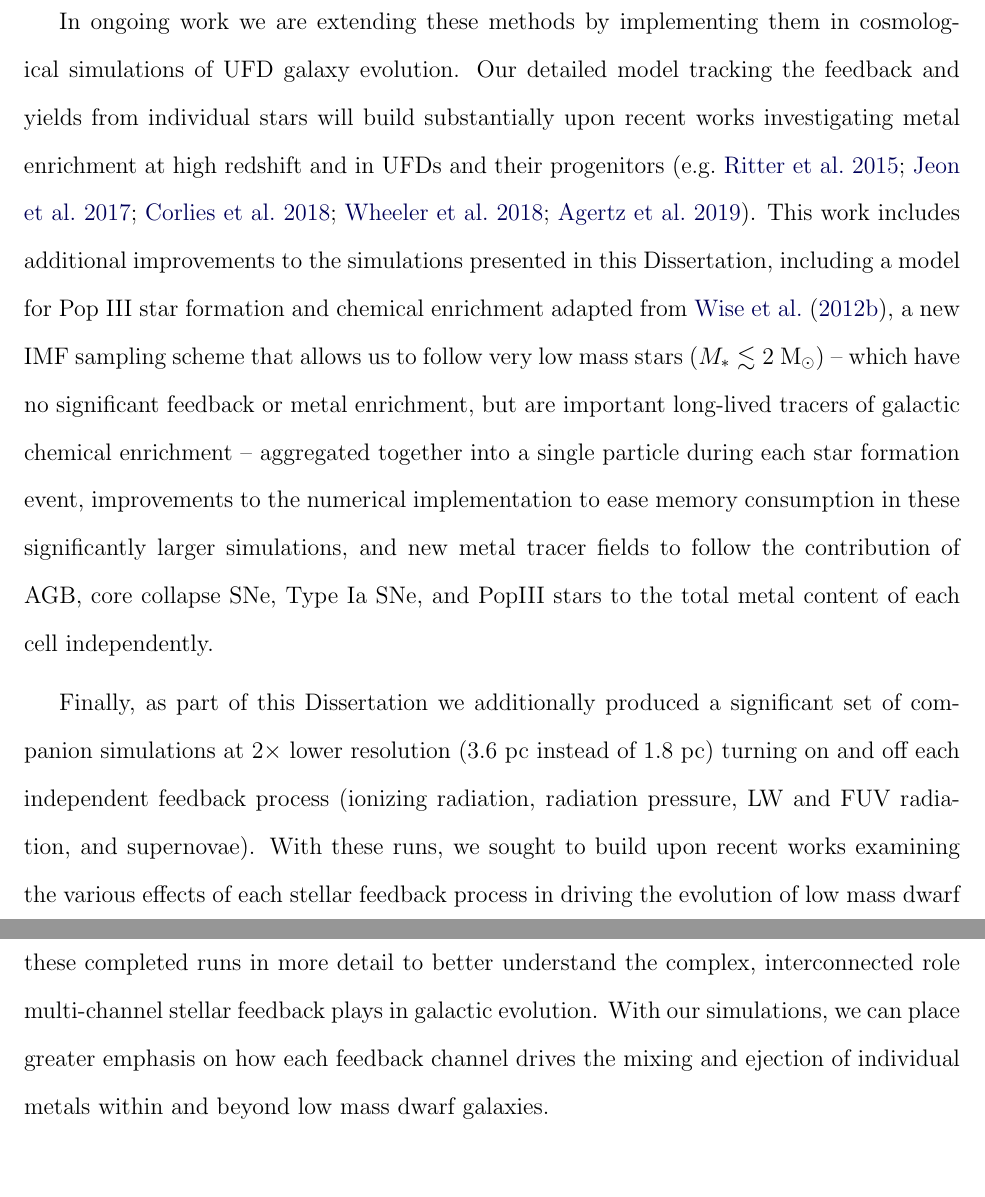
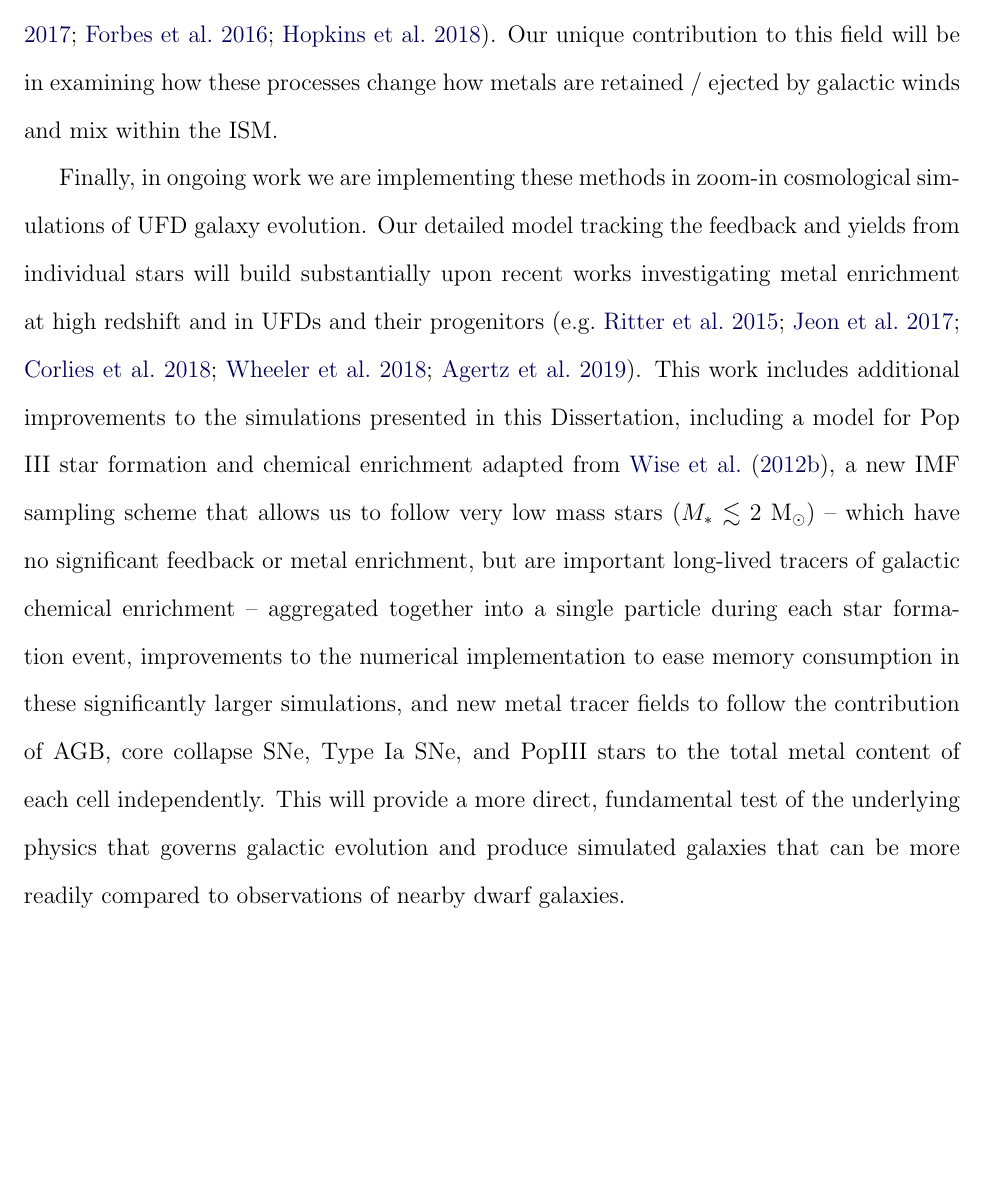
Before and after one commit to aemerick/Papers, a LaTeX thesis (thesis/thesis.tex, which reads thesis/chapters/ch_conclusion.tex): two parts of pages 198 and 199 of 239 before the commit and part of page 204 of 238 after it, the two joined at a grey line, cut at the place of the change, the shorter picture padded with empty space. Compiled offline with pdfLaTeX.

Commit message:
typos and small edits

```diff
--- a/thesis/chapters/ch_conclusion.tex
+++ b/thesis/chapters/ch_conclusion.tex
@@ -13,9 +13,9 @@ In order to address these outstanding issues in galactic evolution, we developed
 
 We find that this model -- which contains no independently tuned free parameters -- is sufficient to generate a multi-phase ISM with star formation, gas scale-height, and outflow properties that match expectations from observations. The global metal retention fraction for this galaxy is low ($\lesssim$ 5\%), with typical outflow velocities of $\sim$100~km~s$^{-1}$, and up to 1000~km~s$^{-1}$. We find that stellar radiation feedback is important, but that the ISRF is highly variable -- driven by stochastic IMF sampling in this low SFR galaxy. The mass fraction of the ISM is dominated by the cold (T$\sim$100~K) and warm-neutral (T$\sim$1000~K) components, while the warm-ionized and hot phases dominated the volume fraction. The WIM and HIM in the galaxy also exhibit significant time variation due to stochastic IMF sampling and a bursty SFH. Finally, we find that H$_2$ comprises $\lesssim$~5\% of the galaxy by mass, formed primarily through H$-$ gas-phase reactions.
 
-In ongoing work we are extending these methods by implementing them in cosmological simulations of UFD galaxy evolution. Our detailed model tracking the feedback and yields from individual stars will build substantially upon recent works investigating metal enrichment at high redshift and in UFDs and their progenitors \citep[e.g.][]{Ritter2015,Jeon2017,Corlies2018,Wheeler2018,Agertz2019}. This work includes additional improvements to the simulations presented in this \Dissertation, including a model for Pop III star formation and chemical enrichment adapted from \cite{Wise2012a}, a new IMF sampling scheme that allows us to follow very low mass stars ($M_* \lesssim 2$~M$_{\odot}$) -- which have no significant feedback or metal enrichment, but are important long-lived tracers of galactic chemical enrichment -- aggregated together into a single particle during each star formation event, improvements to the numerical implementation to ease memory consumption in these significantly larger simulations, and new metal tracer fields to follow the contribution of AGB, core collapse SNe, Type Ia SNe, and PopIII stars to the total metal content of each cell independently.
+%In ongoing work we are extending these methods by implementing them in cosmological simulations of UFD galaxy evolution. Our detailed model tracking the feedback and yields from individual stars will build substantially upon recent works investigating metal enrichment at high redshift and in UFDs and their progenitors \citep[e.g.][]{Ritter2015,Jeon2017,Corlies2018,Wheeler2018,Agertz2019}. This work includes additional improvements to the simulations presented in this \Dissertation, including a model for Pop III star formation and chemical enrichment adapted from \cite{Wise2012a}, a new IMF sampling scheme that allows us to follow very low mass stars ($M_* \lesssim 2$~M$_{\odot}$) -- which have no significant feedback or metal enrichment, but are important long-lived tracers of galactic chemical enrichment -- aggregated together into a single particle during each star formation event, improvements to the numerical implementation to ease memory consumption in these significantly larger simulations, and new metal tracer fields to follow the contribution of AGB, core collapse SNe, Type Ia SNe, and PopIII stars to the total metal content of each cell independently.
 
-Finally, as part of this \dissertation we additionally produced a significant set of companion simulations at $2 \times$ lower resolution (3.6~pc instead of 1.8~pc) turning on and off each independent feedback process (ionizing radiation, radiation pressure, LW and FUV radiation, and supernovae). With these runs, we sought to build upon recent works examining the various effects of each stellar feedback process in driving the evolution of low mass dwarf galaxies \citep{Hu2016,Hu2017,Hu2018,Forbes2016}. In future work we will examine these completed runs in more detail to better understand the complex, interconnected role multi-channel stellar feedback plays in galactic evolution. With our simulations, we can place greater emphasis on how each feedback channel drives the mixing and ejection of individual metals within and beyond low mass dwarf galaxies.
+%Finally, as part of this \dissertation we additionally produced a significant set of companion simulations at $2 \times$ lower resolution (3.6~pc instead of 1.8~pc) turning on and off each independent feedback process (ionizing radiation, radiation pressure, LW and FUV radiation, and supernovae). With these runs, we sought to build upon recent works examining the various effects of each stellar feedback process in driving the evolution of low mass dwarf galaxies \citep{Hu2016,Hu2017,Hu2018,Forbes2016}. In future work we will examine these completed runs in more detail to better understand the complex, interconnected role multi-channel stellar feedback plays in galactic evolution. With our simulations, we can place greater emphasis on how each feedback channel drives the mixing and ejection of individual metals within and beyond low mass dwarf galaxies.
 
 \section{Stellar Radiation Feedback in Dwarf Galaxies}
 \label{conclusion:sec:ch2}
@@ -45,6 +45,9 @@ One of the primary goals of this \dissertation was to develop a physical underst
 
 To aid in this development, we have built a one-zone model, \textsc{OneZ}, that has been designed to match the physical model used in our hydrodynamics simulations.\footnote{https://github.com/aemerick/OneZ}. This model uses an equivalent star formation recipe as our hydrodynamics simulations, stochastically forming individual star particles and following their yields. Given an input SFH and $f_{\rm ej}$ for each metal from our hydrodynamics simulations, we can match the mean metal abundance evolution from these simulations and can explore how varying $f_{\rm ej}$ (element-by-element) affects the resultant stellar abundance patterns. In future work, we plan to implement a two-phase model like that in \cite{SchonrichWeinberg2019} that includes parameters for how each metal first enters the hot and cold phases, how each metal mixes between the two phases, and a stochastic mixing-zone method as used in \cite{Cescutti2008}. With these additions, we will: 1) explore how these physics manifest themselves in galaxies with a wide range of star formation and halo properties, 2) use these insights to begin to match observed stellar abundance patterns in low-mass dwarf galaxies, 3) make predictions for expected multi-element abundance spreads in dwarf galaxies for comparison to future observations in upcoming surveys, and 4) better constrain the relative importance of stochastic sampling of the IMF and inhomogeneous mixing in setting these abundance spreads. In addition, we can more easily use this model to explore a wide variety of nucleosynthetic yield tables to better constrain the -- highly uncertain -- yields themselves. These insights can be used to improve more complex chemical evolution models that account for the cosmological and hierarchical evolution of galaxies over time. This is a particularly exciting tool that can be used to better constrain the sources of r-process enrichment in low mass dwarf galaxies.
 
-In addition, this work can be readily extended to further investigate how feedback governs the evolution of dwarf galaxies. We have already produced a suite of comparison simulations at a factor two lower resolution (3.6~pc) than our fiducial resolution, turning on and off each individual feedback process to understand the significance and characterize the mechanism by which each operates to regulate star formation, drive galactic winds, and govern chemical evolution. The feedback tested here includes supernovae, stellar ionizing radiation, photoelectric heating, Lyman-Werner radiation, and radiation pressure. The suite contains simulations including ``all-but-one" of each process, in addition to several combinations where multiple effects are excluded, and a set where the effectiveness of radiation pressure is artificially increased and decreased. Comparing the evolution of these dwarfs to our fiducial simulations presented in this \dissertation will improve our understanding of these processes, building upon previous works that have conducted similar studies in more massive dwarf galaxies \citep{Hu2016,Hu2017,Forbes2016,Hopkins2018}.
+In addition, this work can be readily extended to further investigate how feedback governs the evolution of dwarf galaxies. We have already produced a suite of comparison simulations at a factor two lower resolution (3.6~pc) than our fiducial resolution, turning on and off each individual feedback process to understand the significance and characterize the mechanism by which each operates to regulate star formation and drive galactic winds. The feedback tested here includes supernovae, stellar ionizing radiation, photoelectric heating, Lyman-Werner radiation, and radiation pressure. The suite contains simulations including ``all-but-one" of each process, in addition to several combinations where multiple effects are excluded, and a set where the effectiveness of radiation pressure is artificially increased and decreased. Comparing the evolution of these dwarfs to our fiducial simulations presented in this \dissertation will improve our understanding of these processes, building upon previous works that have conducted similar studies in more massive dwarf galaxies \citep{Hu2016,Hu2017,Forbes2016,Hopkins2018}. Our unique contribution to this field will be in examining how these processes change how metals are retained / ejected by galactic winds and mix within the ISM.
+
+Finally, in ongoing work we are implementing these methods in zoom-in cosmological simulations of UFD galaxy evolution. Our detailed model tracking the feedback and yields from individual stars will build substantially upon recent works investigating metal enrichment at high redshift and in UFDs and their progenitors \citep[e.g.][]{Ritter2015,Jeon2017,Corlies2018,Wheeler2018,Agertz2019}. This work includes additional improvements to the simulations presented in this \Dissertation, including a model for Pop III star formation and chemical enrichment adapted from \cite{Wise2012a}, a new IMF sampling scheme that allows us to follow very low mass stars ($M_* \lesssim 2$~M$_{\odot}$) -- which have no significant feedback or metal enrichment, but are important long-lived tracers of galactic chemical enrichment -- aggregated together into a single particle during each star formation event, improvements to the numerical implementation to ease memory consumption in these significantly larger simulations, and new metal tracer fields to follow the contribution of AGB, core collapse SNe, Type Ia SNe, and PopIII stars to the total metal content of each cell independently. This will provide a more direct, fundamental test of the underlying physics that governs galactic evolution and produce simulated galaxies that can be more readily compared to observations of nearby dwarf galaxies.
+
 
 % Write simulation "next steps" here 1) cosmological, 2) feedback variance
```
Also changed, not shown: thesis/chapters/ch_chapter4.tex (+2 -2 lines), thesis/chapters/ch_conclusion.tex (2 more changed lines).
